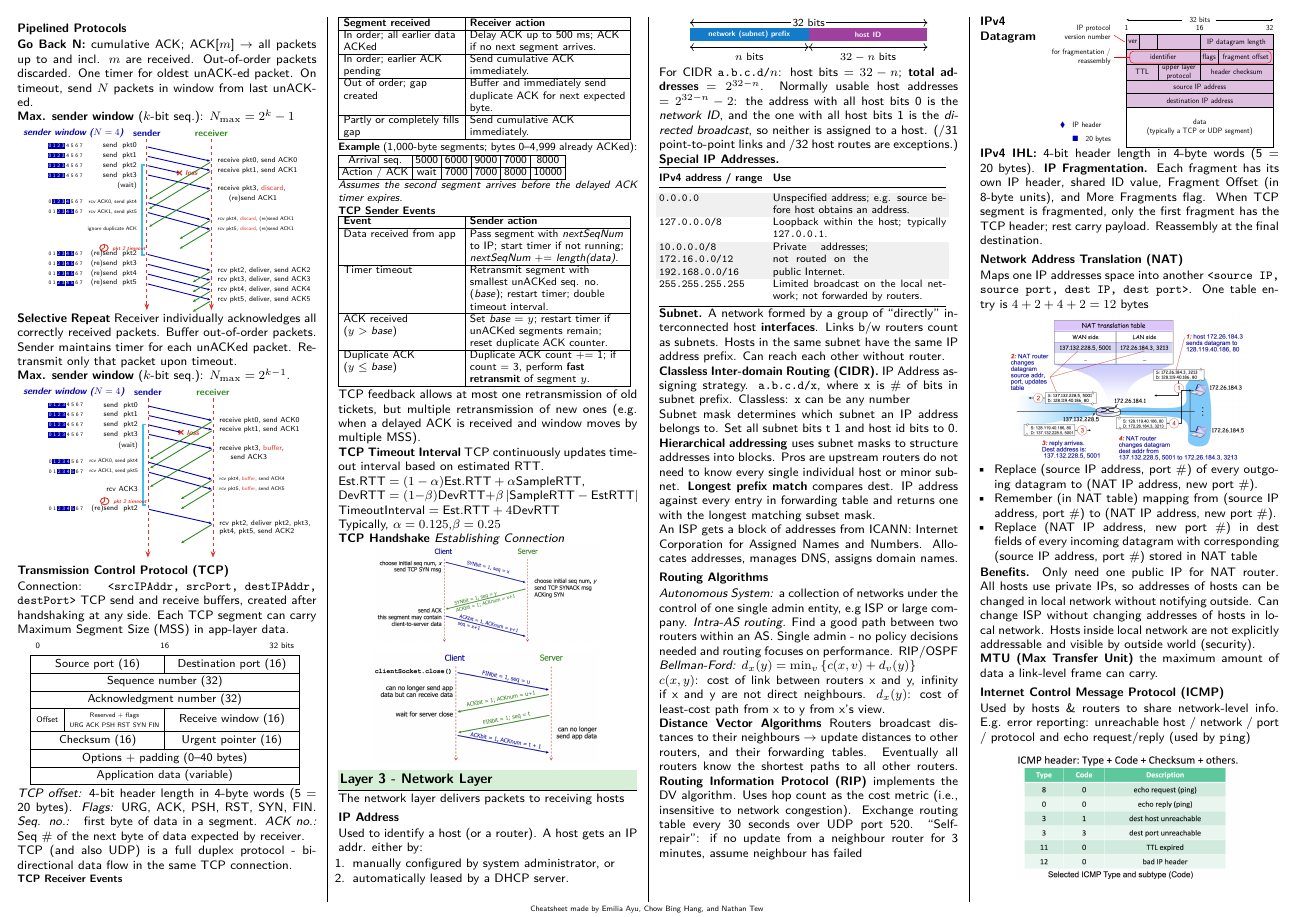
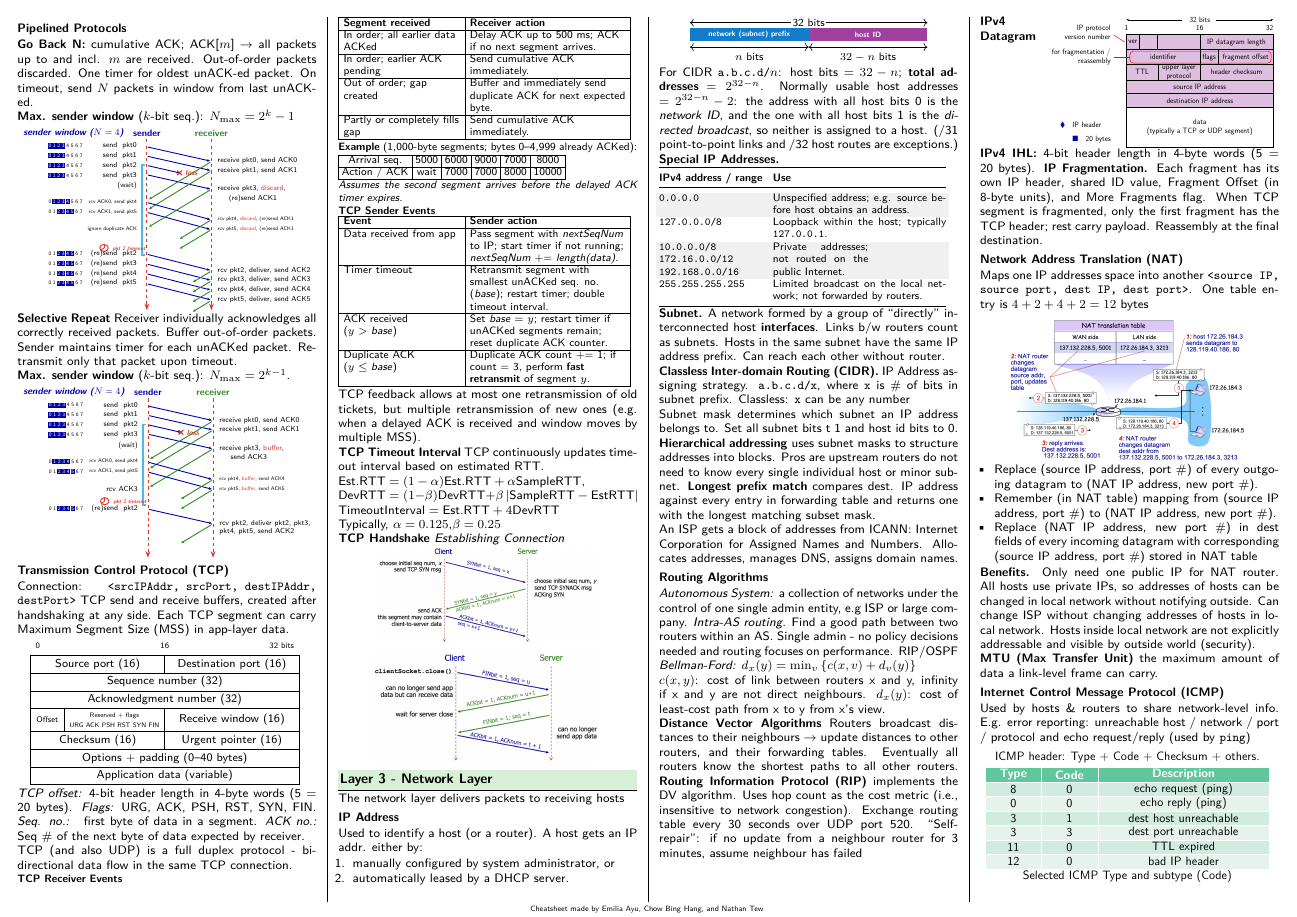
Before and after one commit to Promist-Moon/cs2105-final-cheatsheet, a LaTeX document (main.tex): page 2 of 4. Compiled offline with pdfLaTeX.

Commit message:
diagram again

```diff
--- a/main.tex
+++ b/main.tex
@@ -920,7 +920,41 @@ info. E.g. error reporting: unreachable host / network / port / protocol and ech
 
 \vspace{0.5em}
 \begin{compactfigure}
-\includegraphics[width=0.75\linewidth]{network/icmp-type.png}
+\resizebox{0.95\linewidth}{!}{%
+\begin{tikzpicture}[x=1cm,y=.76cm,
+    font=\sffamily\fontsize{10}{11}\selectfont,
+    celltext/.style={inner sep=0pt,align=center}]
+  \definecolor{icmpheader}{RGB}{96,199,157}
+  \definecolor{icmprowA}{RGB}{209,235,223}
+  \definecolor{icmprowB}{RGB}{230,243,237}
+  \node[celltext] at (4.1,4.78) {ICMP header: Type + Code + Checksum + others.};
+  \fill[icmpheader] (0,3.85) rectangle (8.2,4.40);
+  \foreach \y/\shade in {3.30/icmprowA,2.75/icmprowB,2.20/icmprowA,
+      1.65/icmprowB,1.10/icmprowA,.55/icmprowB} {
+    \fill[\shade] (0,\y) rectangle (8.2,\y+.55);
+  }
+  \draw[white,line width=.65pt] (1.6,.55) -- (1.6,4.40)
+    (3.25,.55) -- (3.25,4.40);
+  \foreach \y in {1.10,1.65,2.20,2.75,3.30,3.85} {
+    \draw[white,line width=.65pt] (0,\y) -- (8.2,\y);
+  }
+  \node[celltext,text=white,font=\sffamily\bfseries\fontsize{10}{11}\selectfont] at (.8,4.125) {Type};
+  \node[celltext,text=white,font=\sffamily\bfseries\fontsize{10}{11}\selectfont] at (2.425,4.125) {Code};
+  \node[celltext,text=white,font=\sffamily\bfseries\fontsize{10}{11}\selectfont] at (5.725,4.125) {Description};
+  \foreach \y/\type/\code/\description in {
+    3.575/8/0/{echo request (ping)},
+    3.025/0/0/{echo reply (ping)},
+    2.475/3/1/{dest host unreachable},
+    1.925/3/3/{dest port unreachable},
+    1.375/11/0/{TTL expired},
+    .825/12/0/{bad IP header}} {
+      \node[celltext] at (.8,\y) {\type};
+      \node[celltext] at (2.425,\y) {\code};
+      \node[celltext] at (5.725,\y) {\description};
+  }
+  \node[celltext] at (4.1,.25) {Selected ICMP Type and subtype (Code)};
+\end{tikzpicture}%
+}
 \end{compactfigure}
 
 \layerheading{layerlink}{Layer 2 - Link Layer}
```
